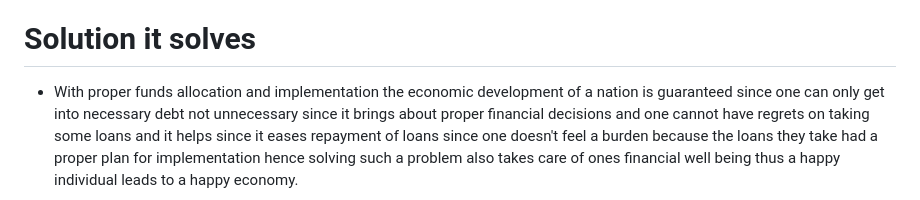
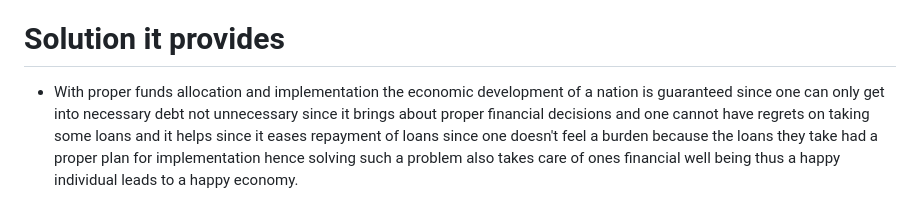
Before and after one commit to AlukweClaid/Budgeting-Application, a Markdown page: README.md, the part around the change. Rendered like a GitHub page.

```diff
--- a/README.md
+++ b/README.md
@@ -4,7 +4,7 @@ Its a tool designed to help one keep track of their financial expenditure and he
 - I like to think of the tool as something that can be incorporated in financial institution apps such as an Mpesa or bank applications that can help to achieve financial literacy and nice financial budgeting since on the financial apps is where the transactions take place on a full time basis
 # Purose of the app
 - It is designed to help individuals not misappropriate the funds and with various updates it helps one be able to not miss payments of urgent stuff such as rent due to bad financial decisions which has proved to be a great problem with the current generation hence its a useful tool to help one not miss important deadlines on various payments and when one decides to acquire loans on the financial instituitions apps they atleast have a clear road map on where to spend and help to avoid getting loans and repaying a loan that was never useful to the individual and it curbs issues such as financial addictions such as gambling since with proper budgeting and financial allocation one gets to achieve alot in terms of financial growth.
-# Solution it solves
+# Solution it provides
 - With proper funds allocation and implementation the economic development of a nation is guaranteed since one can only get into necessary debt not unnecessary since it brings about proper financial decisions and one cannot have regrets on taking some loans and it helps since it eases repayment of loans since one doesn't feel a burden because the loans they take had a proper plan for implementation hence solving such a problem also takes care of ones financial well being thus a happy individual leads to a happy economy.
 # Steps to achieving the tool
  - Firstly I ensured the first instance of the App is running
```
